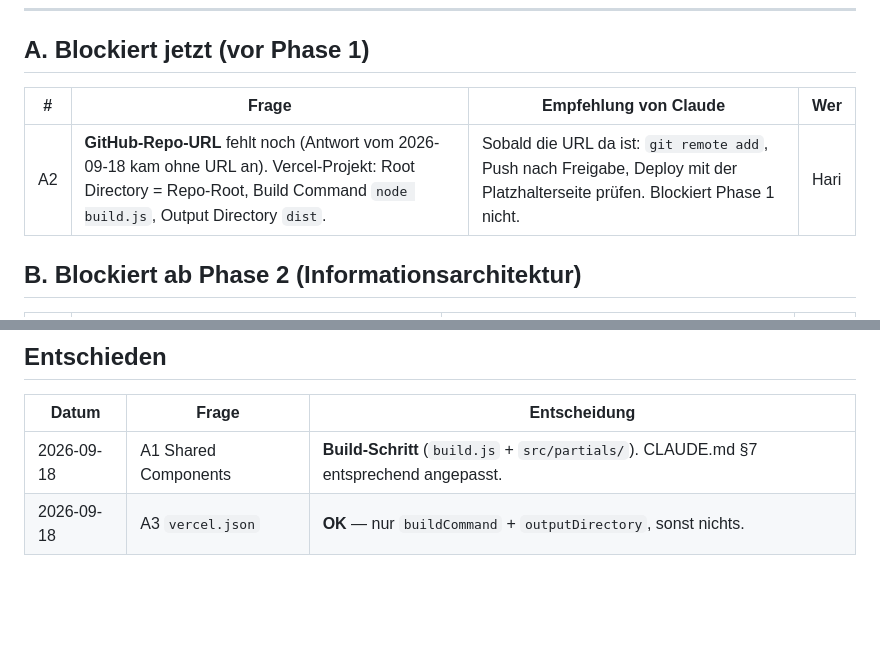
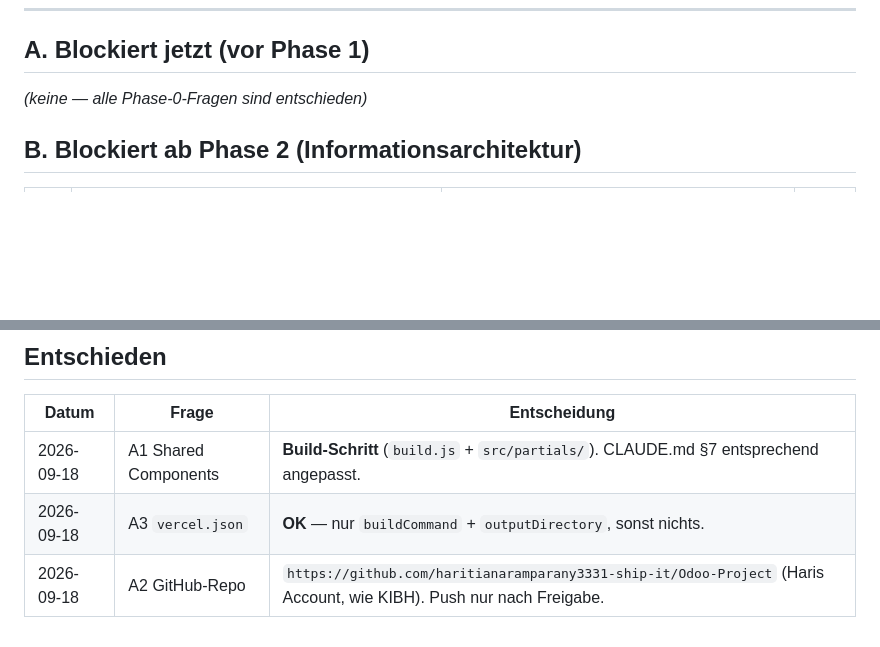
Before and after one commit to haritianaramparany3331-ship-it/Odoo-Project, a Markdown page: docs/offene-fragen.md, 2 parts joined by grey strips. Rendered like a GitHub page; blank space fills up the shorter version.

Commit message:
Record GitHub remote
Co-Authored-By: Claude Opus 5 <noreply@anthropic.com>

```diff
--- a/docs/offene-fragen.md
+++ b/docs/offene-fragen.md
@@ -10,9 +10,7 @@ Stand: 2026-09-18 (Phase 0 → 1)
 
 ## A. Blockiert **jetzt** (vor Phase 1)
 
-| # | Frage | Empfehlung von Claude | Wer |
-|---|---|---|---|
-| A2 | **GitHub-Repo-URL** fehlt noch (Antwort vom 2026-09-18 kam ohne URL an). Vercel-Projekt: Root Directory = Repo-Root, Build Command `node build.js`, Output Directory `dist`. | Sobald die URL da ist: `git remote add`, Push nach Freigabe, Deploy mit der Platzhalterseite prüfen. Blockiert Phase 1 nicht. | Hari |
+_(keine — alle Phase-0-Fragen sind entschieden)_
 
 ## B. Blockiert ab **Phase 2** (Informationsarchitektur)
 
@@ -63,3 +61,4 @@ _(noch keine)_
 |---|---|---|
 | 2026-09-18 | A1 Shared Components | **Build-Schritt** (`build.js` + `src/partials/`). CLAUDE.md §7 entsprechend angepasst. |
 | 2026-09-18 | A3 `vercel.json` | **OK** — nur `buildCommand` + `outputDirectory`, sonst nichts. |
+| 2026-09-18 | A2 GitHub-Repo | `https://github.com/haritianaramparany3331-ship-it/Odoo-Project` (Haris Account, wie KIBH). Push nur nach Freigabe. |
```
Also changed, not shown: CLAUDE.md (+2 -2 lines).
